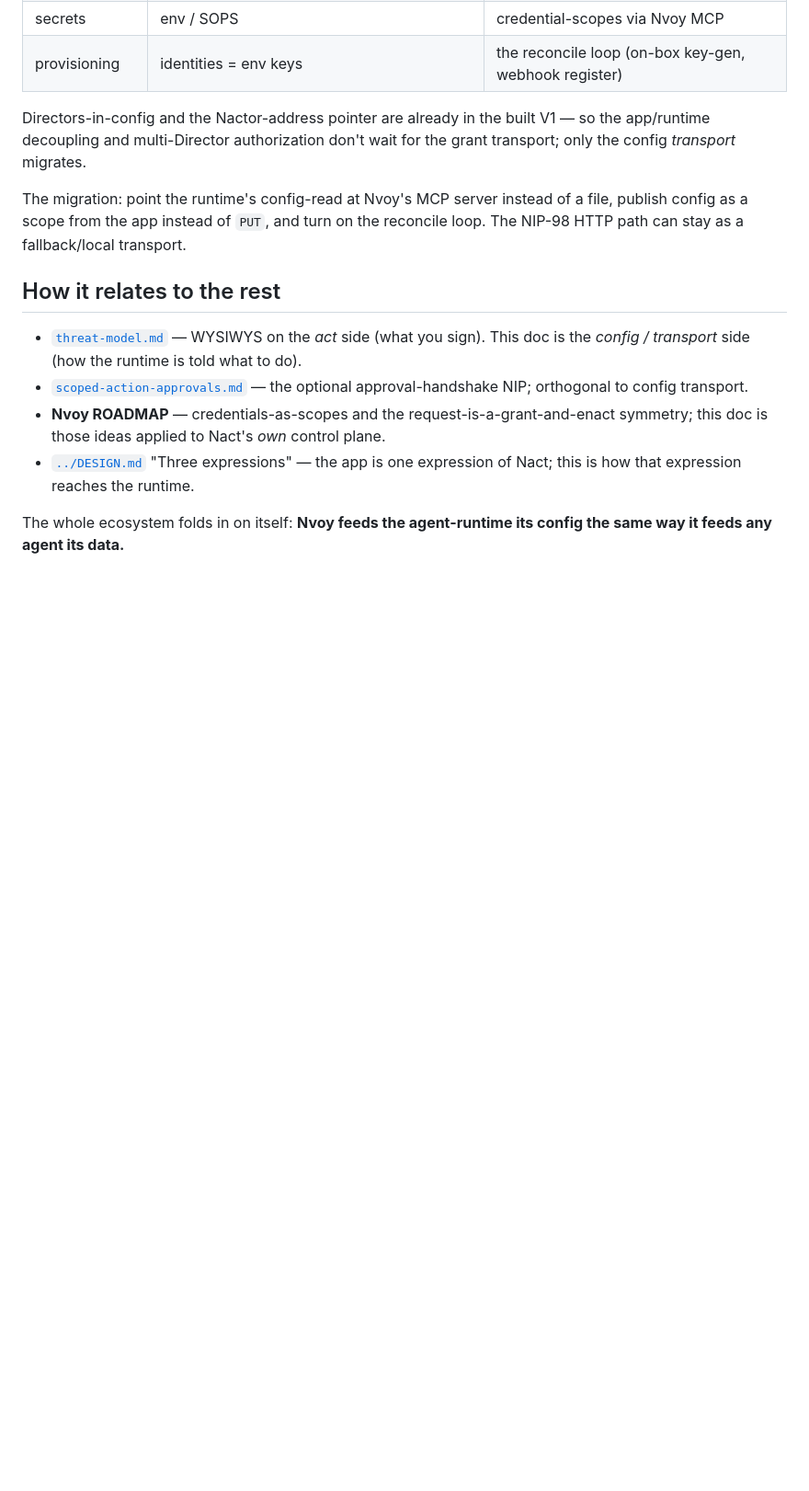
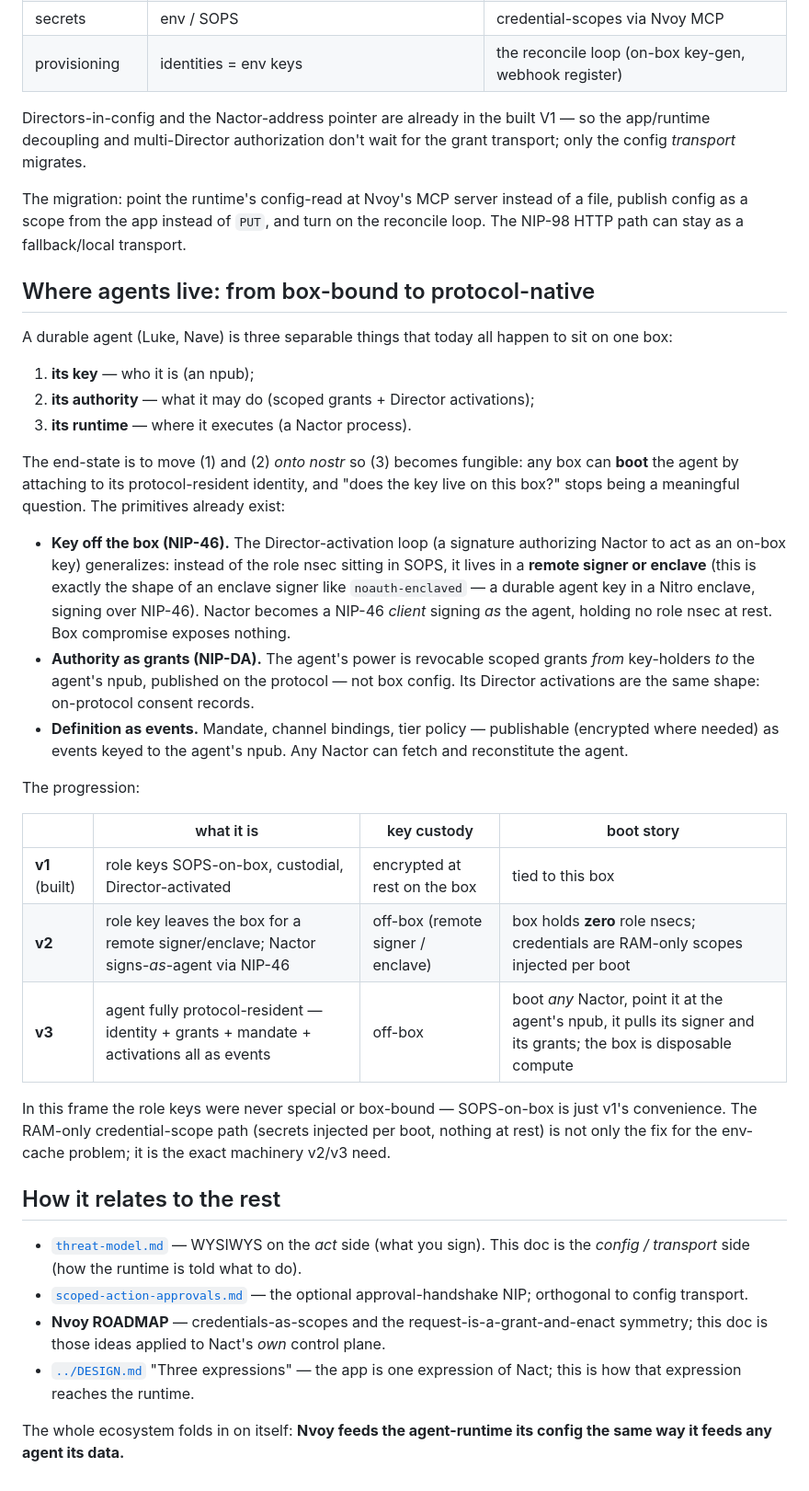
Before and after one commit to JAFairweather/nact, a Markdown page: docs/architecture.md, the part around the change. Shown at 92% size. Rendered like a GitHub page; blank space fills up the shorter version.

```diff
--- a/docs/architecture.md
+++ b/docs/architecture.md
@@ -252,6 +252,48 @@ The migration: point the runtime's config-read at Nvoy's MCP server instead of a
 file, publish config as a scope from the app instead of `PUT`, and turn on the
 reconcile loop. The NIP-98 HTTP path can stay as a fallback/local transport.
 
+## Where agents live: from box-bound to protocol-native
+
+A durable agent (Luke, Nave) is three separable things that today all happen to
+sit on one box:
+
+1. **its key** — who it is (an npub);
+2. **its authority** — what it may do (scoped grants + Director activations);
+3. **its runtime** — where it executes (a Nactor process).
+
+The end-state is to move (1) and (2) *onto nostr* so (3) becomes fungible: any
+box can **boot** the agent by attaching to its protocol-resident identity, and
+"does the key live on this box?" stops being a meaningful question. The
+primitives already exist:
+
+- **Key off the box (NIP-46).** The Director-activation loop (a signature
+  authorizing Nactor to act as an on-box key) generalizes: instead of the role
+  nsec sitting in SOPS, it lives in a **remote signer or enclave** (this is
+  exactly the shape of an enclave signer like `noauth-enclaved` — a durable
+  agent key in a Nitro enclave, signing over NIP-46). Nactor becomes a NIP-46
+  *client* signing *as* the agent, holding no role nsec at rest. Box compromise
+  exposes nothing.
+- **Authority as grants (NIP-DA).** The agent's power is revocable scoped grants
+  *from* key-holders *to* the agent's npub, published on the protocol — not box
+  config. Its Director activations are the same shape: on-protocol consent
+  records.
+- **Definition as events.** Mandate, channel bindings, tier policy — publishable
+  (encrypted where needed) as events keyed to the agent's npub. Any Nactor can
+  fetch and reconstitute the agent.
+
+The progression:
+
+| | what it is | key custody | boot story |
+| --- | --- | --- | --- |
+| **v1** (built) | role keys SOPS-on-box, custodial, Director-activated | encrypted at rest on the box | tied to this box |
+| **v2** | role key leaves the box for a remote signer/enclave; Nactor signs-*as*-agent via NIP-46 | off-box (remote signer / enclave) | box holds **zero** role nsecs; credentials are RAM-only scopes injected per boot |
+| **v3** | agent fully protocol-resident — identity + grants + mandate + activations all as events | off-box | boot *any* Nactor, point it at the agent's npub, it pulls its signer and its grants; the box is disposable compute |
+
+In this frame the role keys were never special or box-bound — SOPS-on-box is
+just v1's convenience. The RAM-only credential-scope path (secrets injected
+per boot, nothing at rest) is not only the fix for the env-cache problem; it is
+the exact machinery v2/v3 need.
+
 ## How it relates to the rest
 
 - [`threat-model.md`](threat-model.md) — WYSIWYS on the *act* side (what you
```
Also changed, not shown: docs/migration.md (+28 -16 lines).
